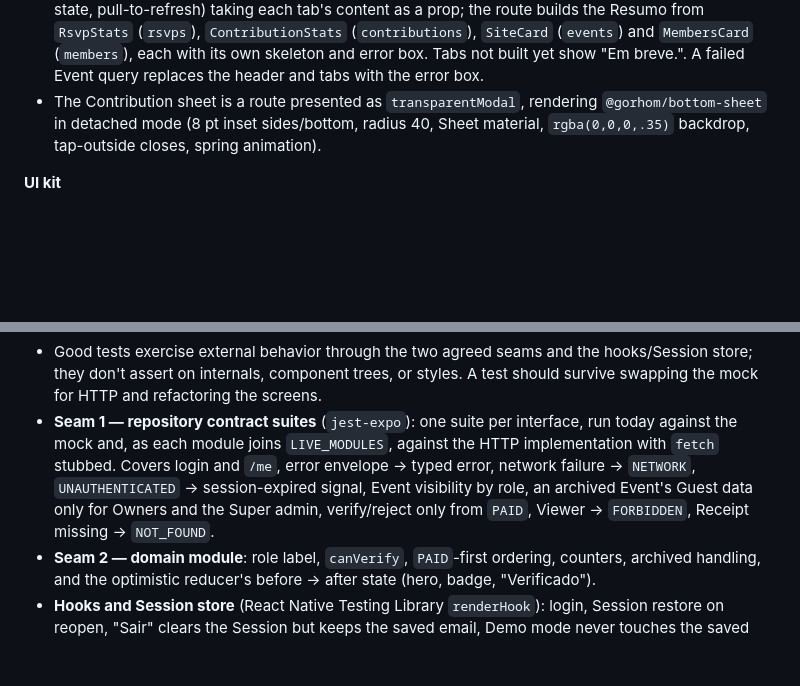
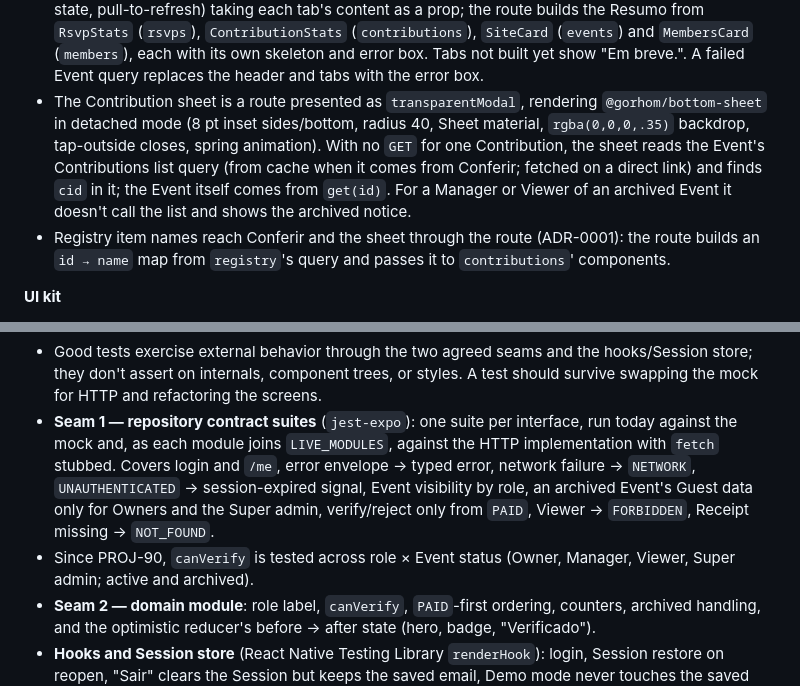
Before and after one commit to penteado40/events-expo, a Markdown page: docs/spec.md, 2 parts joined by grey strips. Rendered like a GitHub page; blank space fills up the shorter version.

```diff
--- a/docs/spec.md
+++ b/docs/spec.md
@@ -120,7 +122,8 @@ Data comes through repository interfaces that mirror the planned API contract. A
 - `(tabs)` uses expo-router `Tabs` with a custom floating tab bar (220 wide, centered, bottom 28, Pill material, active pill sliding via Reanimated ~250 ms ease-out). Detail is outside `(tabs)` so the tab bar is hidden there; native push transition.
 - The Event detail's segmented tabs (Resumo/RSVPs/Presentes/Conferir) are local state, sticky on scroll (one `ScrollView`, `stickyHeaderIndices`); returning from the sheet keeps the current tab and scroll. Switching tabs past the header scrolls to where the tabs sit pinned, so the new tab starts at its top; before that the offset stays. Pull-to-refresh refetches the Event and the active tab's queries.
 - The detail composes features through slots (ADR-0001: features don't import each other): `features/events` exports `EventDetailScreen` (top bar, header, archived notice, sticky tabs, tab state, pull-to-refresh) taking each tab's content as a prop; the route builds the Resumo from `RsvpStats` (`rsvps`), `ContributionStats` (`contributions`), `SiteCard` (`events`) and `MembersCard` (`members`), each with its own skeleton and error box. Tabs not built yet show "Em breve.". A failed Event query replaces the header and tabs with the error box.
-- The Contribution sheet is a route presented as `transparentModal`, rendering `@gorhom/bottom-sheet` in detached mode (8 pt inset sides/bottom, radius 40, Sheet material, `rgba(0,0,0,.35)` backdrop, tap-outside closes, spring animation).
+- The Contribution sheet is a route presented as `transparentModal`, rendering `@gorhom/bottom-sheet` in detached mode (8 pt inset sides/bottom, radius 40, Sheet material, `rgba(0,0,0,.35)` backdrop, tap-outside closes, spring animation). With no `GET` for one Contribution, the sheet reads the Event's Contributions list query (from cache when it comes from Conferir; fetched on a direct link) and finds `cid` in it; the Event itself comes from `get(id)`. For a Manager or Viewer of an archived Event it doesn't call the list and shows the archived notice.
+- Registry item names reach Conferir and the sheet through the route (ADR-0001): the route builds an `id → name` map from `registry`'s query and passes it to `contributions`' components.
 
 **UI kit**
 - Design tokens (colors, type scale, radii, spacing) from the handoff README, as one module.
@@ -171,6 +174,7 @@ Data comes through repository interfaces that mirror the planned API contract. A
 
 - Good tests exercise external behavior through the two agreed seams and the hooks/Session store; they don't assert on internals, component trees, or styles. A test should survive swapping the mock for HTTP and refactoring the screens.
 - **Seam 1 — repository contract suites** (`jest-expo`): one suite per interface, run today against the mock and, as each module joins `LIVE_MODULES`, against the HTTP implementation with `fetch` stubbed. Covers login and `/me`, error envelope → typed error, network failure → `NETWORK`, `UNAUTHENTICATED` → session-expired signal, Event visibility by role, an archived Event's Guest data only for Owners and the Super admin, verify/reject only from `PAID`, Viewer → `FORBIDDEN`, Receipt missing → `NOT_FOUND`.
+- Since PROJ-90, `canVerify` is tested across role × Event status (Owner, Manager, Viewer, Super admin; active and archived).
 - **Seam 2 — domain module**: role label, `canVerify`, `PAID`-first ordering, counters, archived handling, and the optimistic reducer's before → after state (hero, badge, "Verificado").
 - **Hooks and Session store** (React Native Testing Library `renderHook`): login, Session restore on reopen, "Sair" clears the Session but keeps the saved email, Demo mode never touches the saved email.
 - Not tested automatically yet: components, `Glass`, navigation, animations. RNTL is installed; screen tests come when a screen carries a rule (e.g. Verification buttons hidden for Viewers). Validated manually on an iPhone (Expo Go) day to day, and in the iOS 26 simulator before a story closes.
```
Also changed, not shown: other parts of docs/spec.md (+9 -7 lines).
